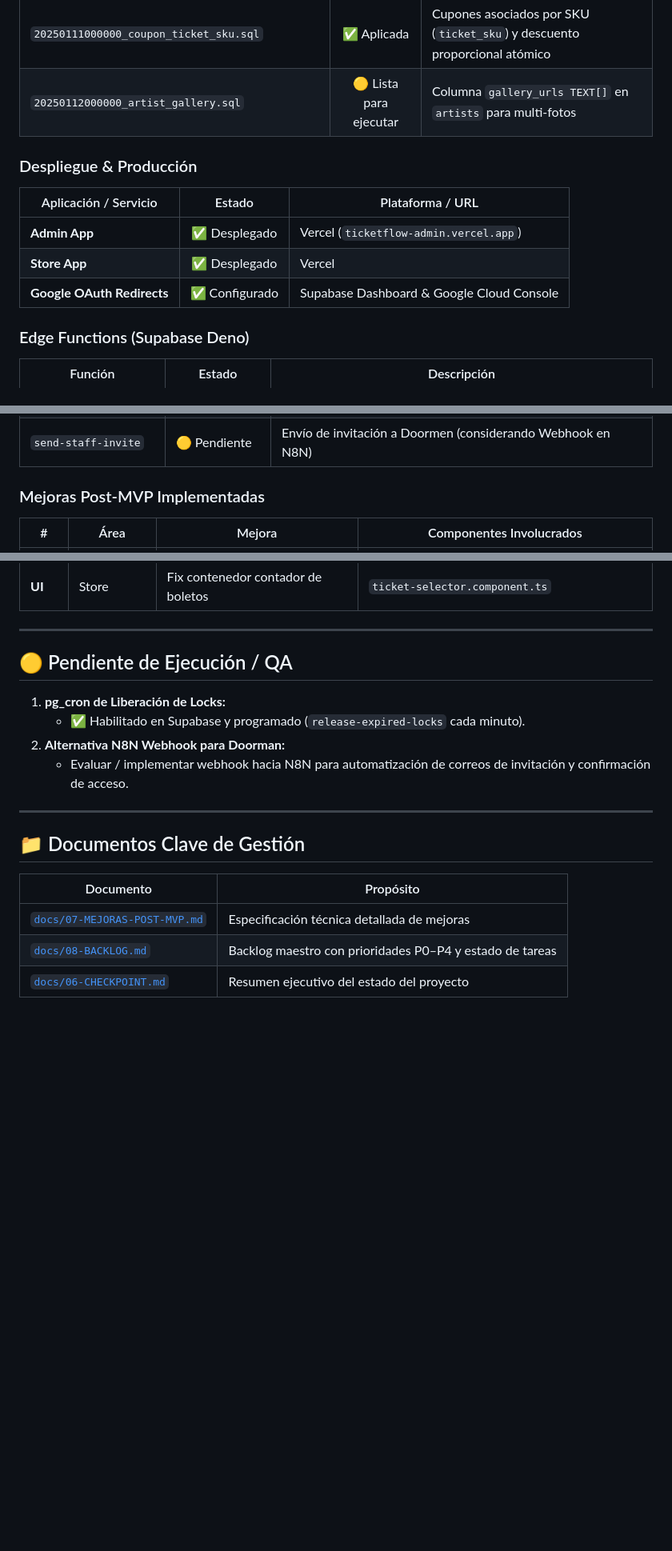
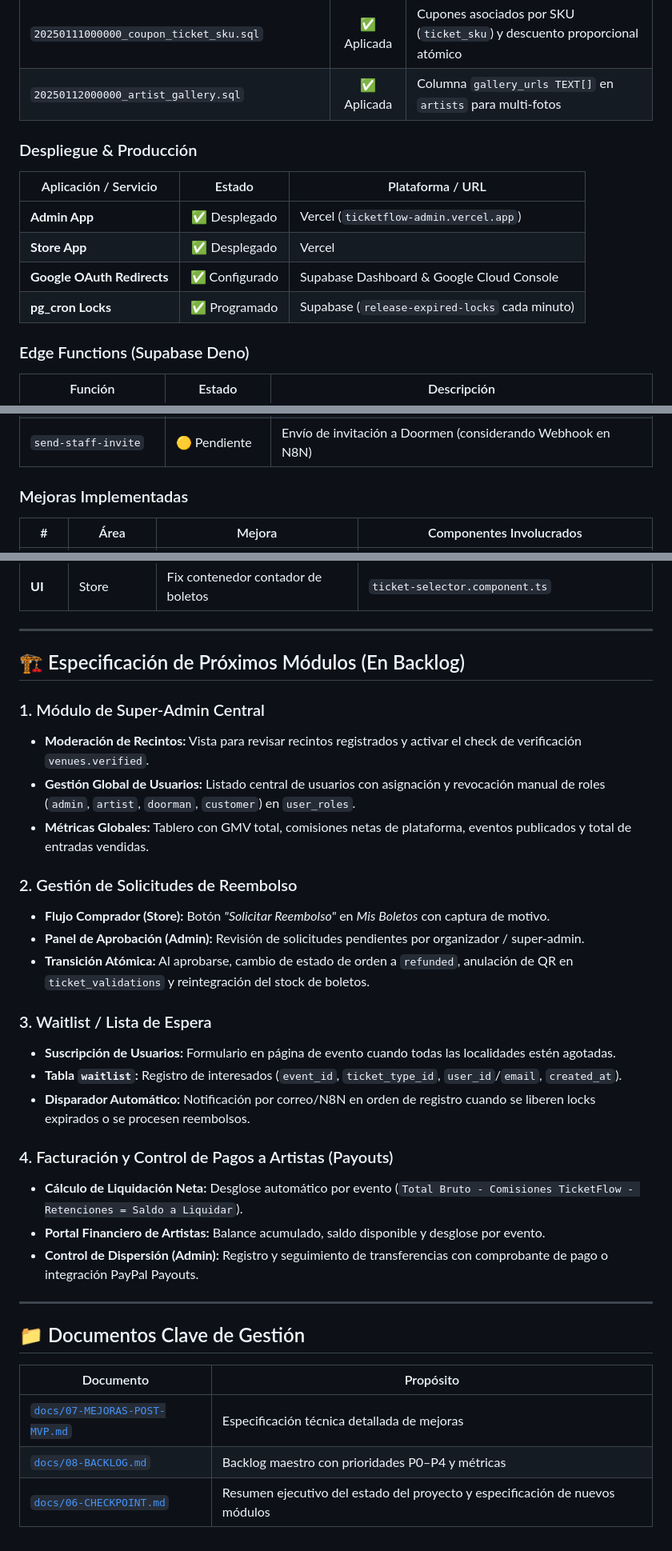
Before and after one commit to raewashere/web-tickets, a Markdown page: docs/06-CHECKPOINT.md, 3 parts joined by grey strips. Shown at 80% size. Drawn GitHub-style; blank space fills up the shorter version.

Commit message:
docs: checkpoint actualizado con especificacion de super-admin, reembolsos, waitlist y pagos a artistas

```diff
--- a/docs/06-CHECKPOINT.md
+++ b/docs/06-CHECKPOINT.md
@@ -32,7 +32,7 @@
 | `20250109000000_doorman_role.sql` | ✅ Lista | Enum `'doorman'`, tablas `event_staff` + `staff_invitations`, RLS |
 | `20250110000000_validate_with_doorman_auth.sql` | ✅ Lista | `validate_ticket_qr` con control de autorización para Doormen |
 | `20250111000000_coupon_ticket_sku.sql` | ✅ Aplicada | Cupones asociados por SKU (`ticket_sku`) y descuento proporcional atómico |
-| `20250112000000_artist_gallery.sql` | 🟡 Lista para ejecutar | Columna `gallery_urls TEXT[]` en `artists` para multi-fotos |
+| `20250112000000_artist_gallery.sql` | ✅ Aplicada | Columna `gallery_urls TEXT[]` en `artists` para multi-fotos |
 
 ### Despliegue & Producción
 
@@ -41,6 +41,7 @@
 | **Admin App** | ✅ Desplegado | Vercel (`ticketflow-admin.vercel.app`) |
 | **Store App** | ✅ Desplegado | Vercel |
 | **Google OAuth Redirects** | ✅ Configurado | Supabase Dashboard & Google Cloud Console |
+| **pg_cron Locks** | ✅ Programado | Supabase (`release-expired-locks` cada minuto) |
 
 ### Edge Functions (Supabase Deno)
 
@@ -52,7 +53,7 @@
 | `send-ticket-email` | ✅ Creada | Envío de confirmación de compra y resumen de acceso por correo |
 | `send-staff-invite` | 🟡 Pendiente | Envío de invitación a Doormen (considerando Webhook en N8N) |
 
-### Mejoras Post-MVP Implementadas
+### Mejoras Implementadas
 
 | # | Área | Mejora | Componentes Involucrados |
 |---|------|--------|--------------------------|
@@ -70,12 +71,27 @@
 
 ---
 
-## 🟡 Pendiente de Ejecución / QA
+## 🏗️ Especificación de Próximos Módulos (En Backlog)
 
-1. **pg_cron de Liberación de Locks:**
-   - ✅ Habilitado en Supabase y programado (`release-expired-locks` cada minuto).
-2. **Alternativa N8N Webhook para Doorman:**
-   - Evaluar / implementar webhook hacia N8N para automatización de correos de invitación y confirmación de acceso.
+### 1. Módulo de Super-Admin Central
+- **Moderación de Recintos:** Vista para revisar recintos registrados y activar el check de verificación `venues.verified`.
+- **Gestión Global de Usuarios:** Listado central de usuarios con asignación y revocación manual de roles (`admin`, `artist`, `doorman`, `customer`) en `user_roles`.
+- **Métricas Globales:** Tablero con GMV total, comisiones netas de plataforma, eventos publicados y total de entradas vendidas.
+
+### 2. Gestión de Solicitudes de Reembolso
+- **Flujo Comprador (Store):** Botón *"Solicitar Reembolso"* en *Mis Boletos* con captura de motivo.
+- **Panel de Aprobación (Admin):** Revisión de solicitudes pendientes por organizador / super-admin.
+- **Transición Atómica:** Al aprobarse, cambio de estado de orden a `refunded`, anulación de QR en `ticket_validations` y reintegración del stock de boletos.
+
+### 3. Waitlist / Lista de Espera
+- **Suscripción de Usuarios:** Formulario en página de evento cuando todas las localidades estén agotadas.
+- **Tabla `waitlist`:** Registro de interesados (`event_id`, `ticket_type_id`, `user_id`/`email`, `created_at`).
+- **Disparador Automático:** Notificación por correo/N8N en orden de registro cuando se liberen locks expirados o se procesen reembolsos.
+
+### 4. Facturación y Control de Pagos a Artistas (Payouts)
+- **Cálculo de Liquidación Neta:** Desglose automático por evento (`Total Bruto - Comisiones TicketFlow - Retenciones = Saldo a Liquidar`).
+- **Portal Financiero de Artistas:** Balance acumulado, saldo disponible y desglose por evento.
+- **Control de Dispersión (Admin):** Registro y seguimiento de transferencias con comprobante de pago o integración PayPal Payouts.
 
 ---
 
@@ -84,5 +100,5 @@
 | Documento | Propósito |
 |-----------|-----------|
 | [`docs/07-MEJORAS-POST-MVP.md`](./07-MEJORAS-POST-MVP.md) | Especificación técnica detallada de mejoras |
-| [`docs/08-BACKLOG.md`](./08-BACKLOG.md) | Backlog maestro con prioridades P0–P4 y estado de tareas |
-| [`docs/06-CHECKPOINT.md`](./06-CHECKPOINT.md) | Resumen ejecutivo del estado del proyecto |
+| [`docs/08-BACKLOG.md`](./08-BACKLOG.md) | Backlog maestro con prioridades P0–P4 y métricas |
+| [`docs/06-CHECKPOINT.md`](./06-CHECKPOINT.md) | Resumen ejecutivo del estado del proyecto y especificación de nuevos módulos |
```
Also changed, not shown: docs/08-BACKLOG.md (+33 -42 lines).
